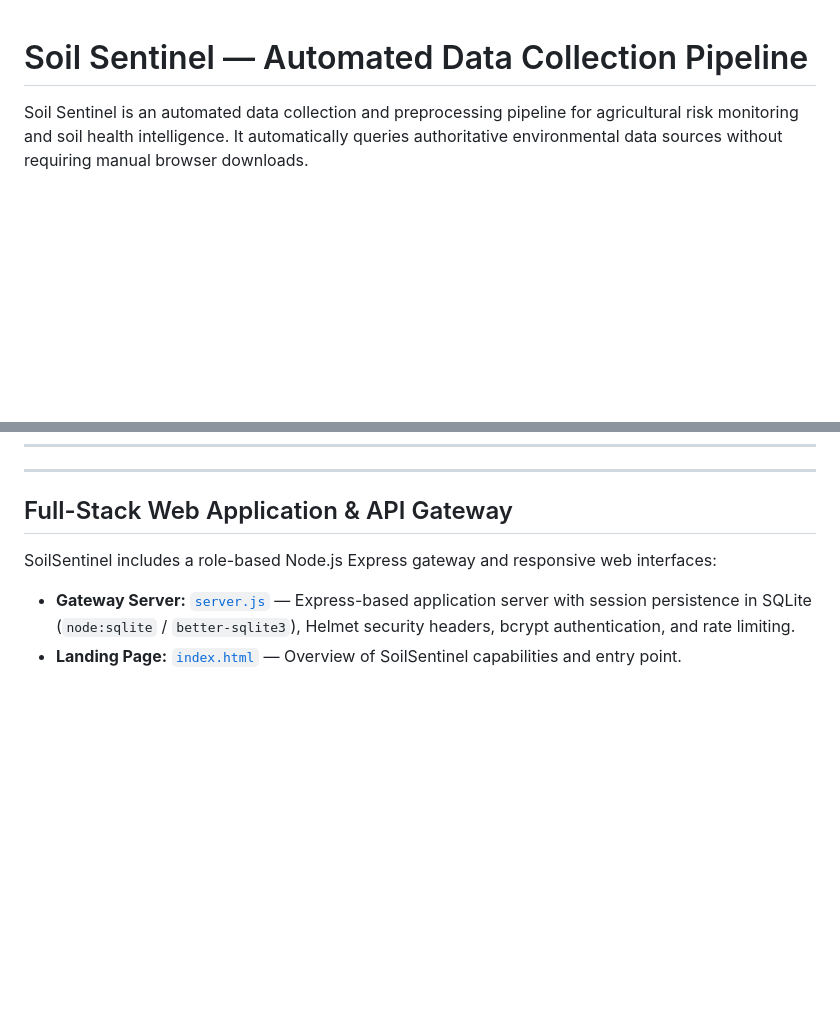
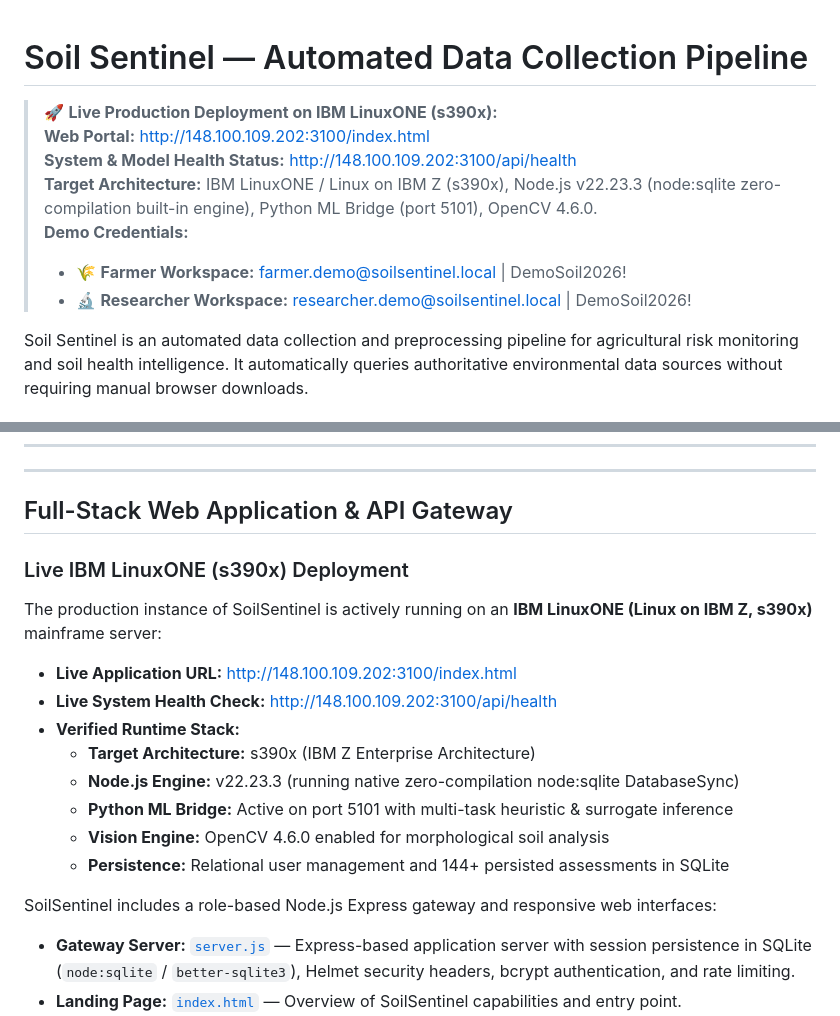
Before and after one commit to Megha-gbs/SoilSentinel, a Markdown page: README.md, 2 parts joined by grey strips. GitHub-like rendering; blank space fills up the shorter version.

Commit message:
docs: add live IBM LinuxONE (s390x) deployment links and health endpoints

```diff
--- a/README.md
+++ b/README.md
@@ -1,4 +1,12 @@
 # Soil Sentinel — Automated Data Collection Pipeline
+
+> 🚀 **Live Production Deployment on IBM LinuxONE (s390x):**
+> **Web Portal:** [http://148.100.109.202:3100/index.html](http://148.100.109.202:3100/index.html)
+> **System & Model Health Status:** [http://148.100.109.202:3100/api/health](http://148.100.109.202:3100/api/health)
+> **Target Architecture:** IBM LinuxONE / Linux on IBM Z (s390x), Node.js v22.23.3 (node:sqlite zero-compilation built-in engine), Python ML Bridge (port 5101), OpenCV 4.6.0.
+> **Demo Credentials:**
+> - 🌾 **Farmer Workspace:** farmer.demo@soilsentinel.local | DemoSoil2026!
+> - 🔬 **Researcher Workspace:** researcher.demo@soilsentinel.local | DemoSoil2026!
 
 Soil Sentinel is an automated data collection and preprocessing pipeline for agricultural risk monitoring and soil health intelligence. It automatically queries authoritative environmental data sources without requiring manual browser downloads.
 
@@ -156,6 +164,19 @@ python src/Model/train_model.py
 
 ## Full-Stack Web Application & API Gateway
 
+### Live IBM LinuxONE (s390x) Deployment
+
+The production instance of SoilSentinel is actively running on an **IBM LinuxONE (Linux on IBM Z, s390x)** mainframe server:
+
+* **Live Application URL:** [http://148.100.109.202:3100/index.html](http://148.100.109.202:3100/index.html)
+* **Live System Health Check:** [http://148.100.109.202:3100/api/health](http://148.100.109.202:3100/api/health)
+* **Verified Runtime Stack:**
+  - **Target Architecture:** s390x (IBM Z Enterprise Architecture)
+  - **Node.js Engine:** v22.23.3 (running native zero-compilation node:sqlite DatabaseSync)
+  - **Python ML Bridge:** Active on port 5101 with multi-task heuristic & surrogate inference
+  - **Vision Engine:** OpenCV 4.6.0 enabled for morphological soil analysis
+  - **Persistence:** Relational user management and 144+ persisted assessments in SQLite
+
 SoilSentinel includes a role-based Node.js Express gateway and responsive web interfaces:
 
 * **Gateway Server:** [`server.js`](server.js) — Express-based application server with session persistence in SQLite (`node:sqlite` / `better-sqlite3`), Helmet security headers, bcrypt authentication, and rate limiting.
```
Also changed, not shown: docs/linuxone_deployment.md (+15 -0 lines).
